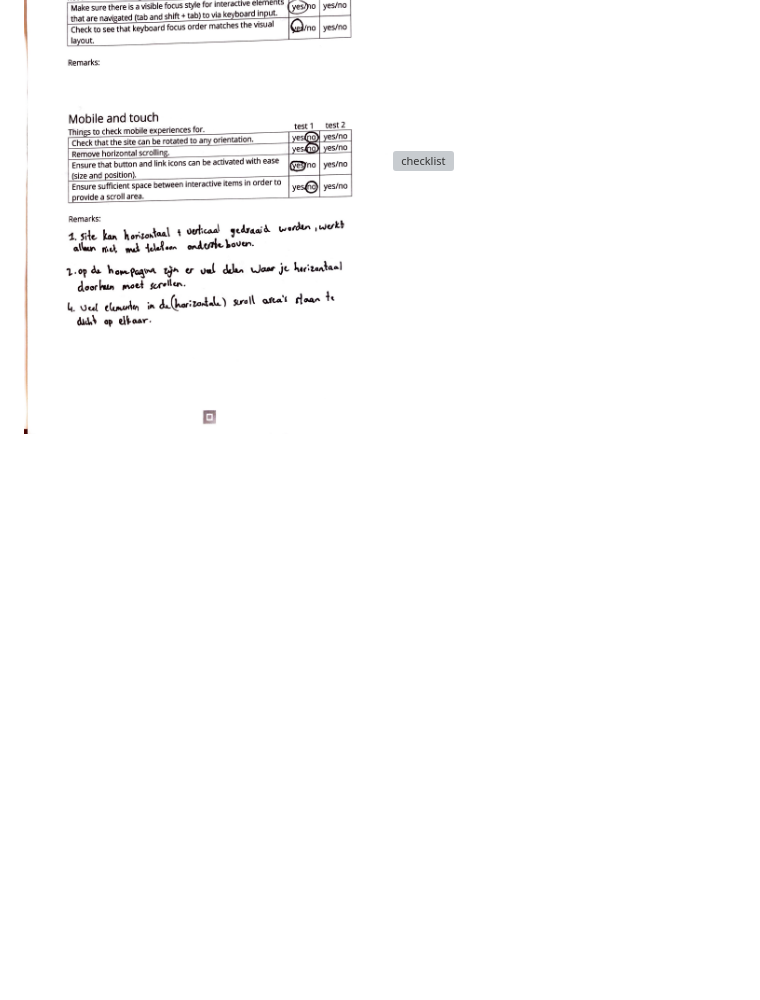
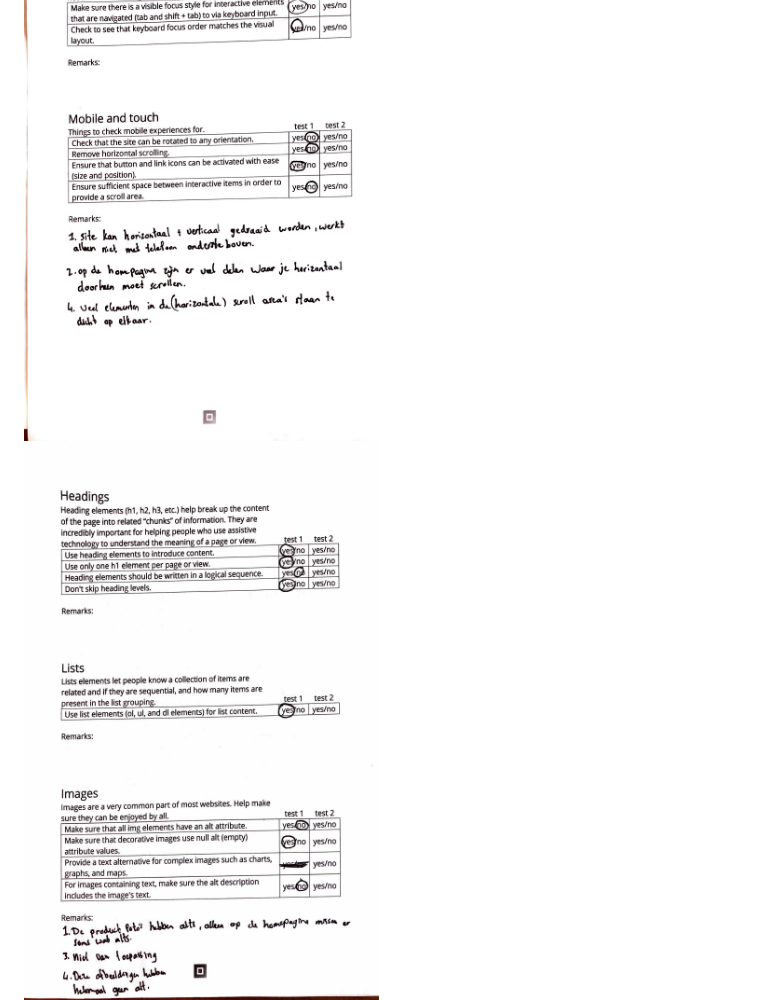
Before and after one commit to DewiFF/blokweb, a Markdown page: README.md, the part around the change. Rendered like a GitHub page; folded sections open; blank space fills up the shorter version; grey boxes are pictures that could not be loaded.

```diff
--- a/README.md
+++ b/README.md
@@ -60,7 +60,7 @@ Nb. Door *open* toe te voegen aan een *details* element kun je deze standaard op
 
 <img src="readme-images/wcag1of5.JPG" width="375px" alt="checklist">
 <img src="readme-images/wcag2of5.JPG" width="375px" alt="checklist">
-<img src="readme-images/wcag3of.JPG" width="375px" alt="checklist">
+<img src="readme-images/wcag3of5.JPG" width="375px" alt="checklist">
 <img src="readme-images/wcag4of5.JPG" width="375px" alt="checklist">
 <img src="readme-images/wcag5of5.JPG" width="375px" alt="checklist">
 
```
